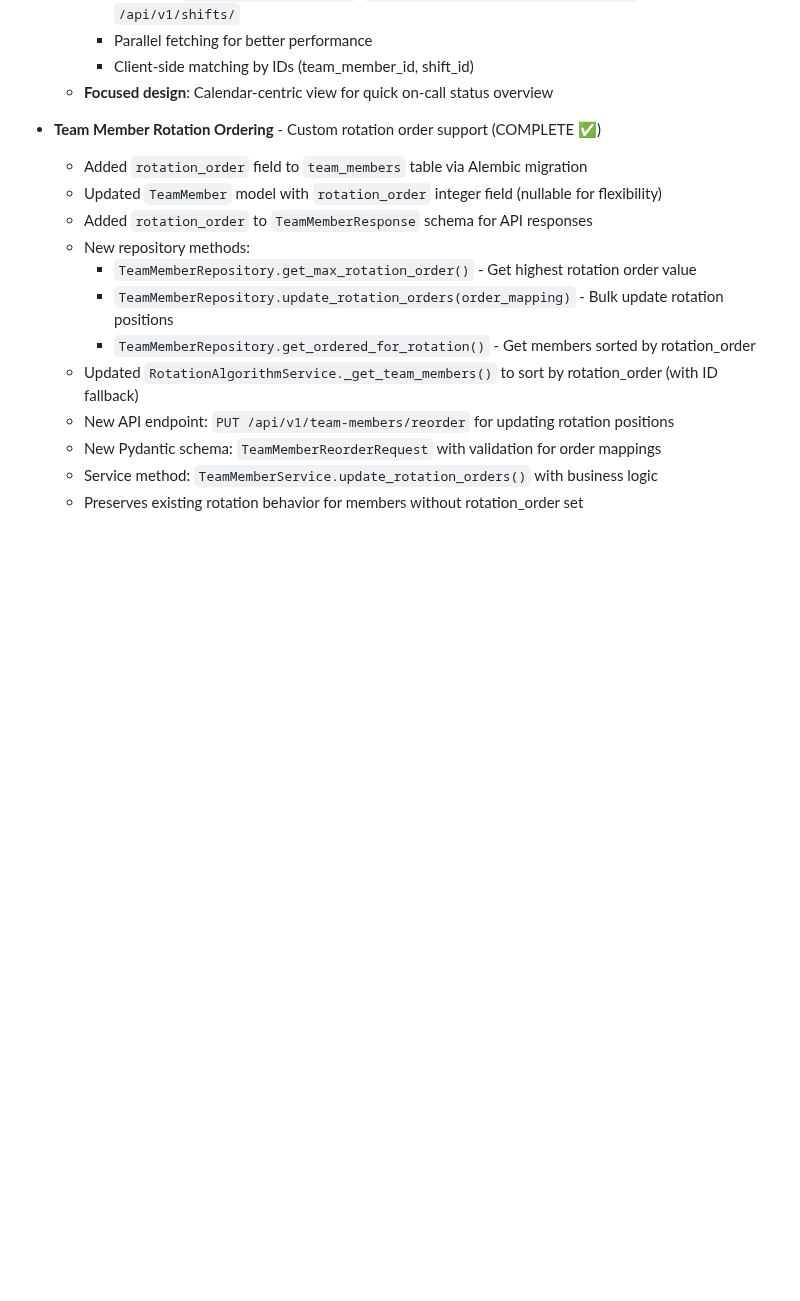
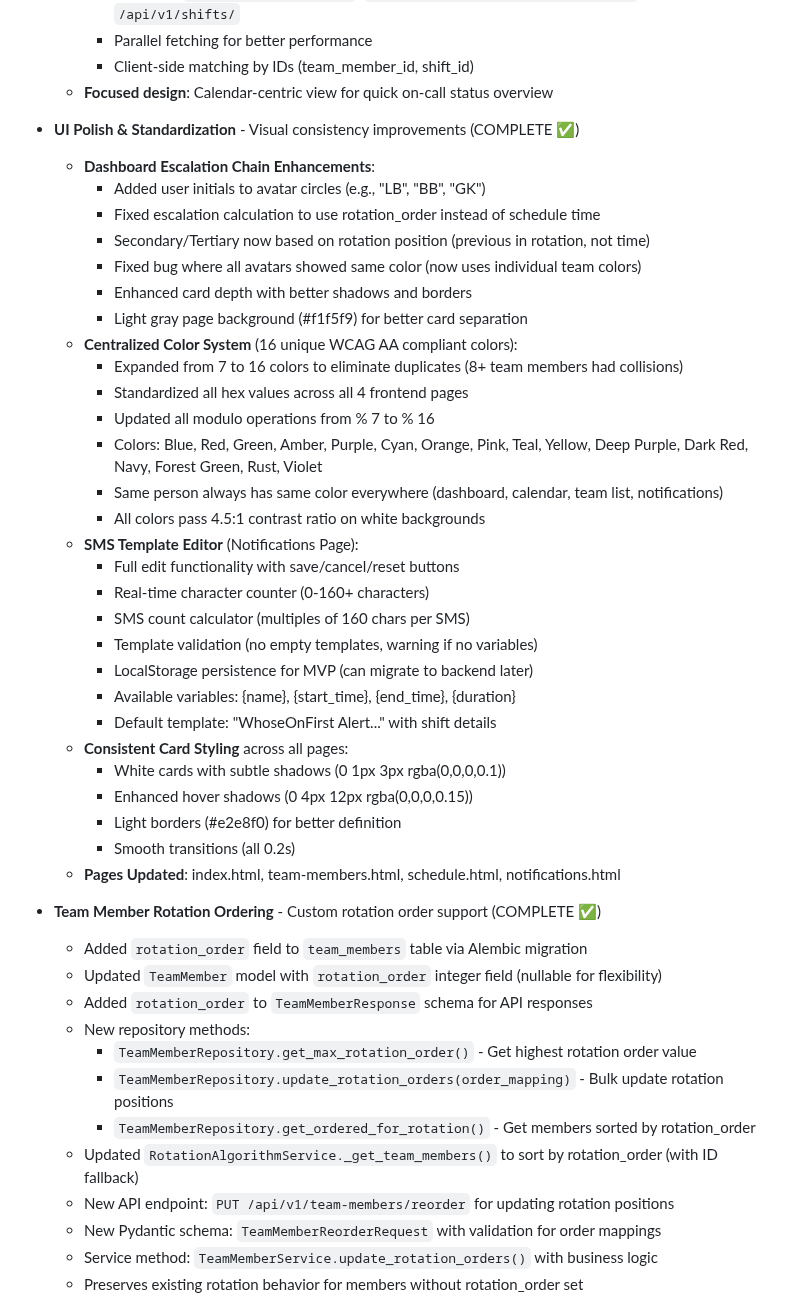
Before and after one commit to Lonnie-Bruton/WhoseOnFirst, a Markdown page: CHANGELOG.md, the part around the change. Drawn GitHub-style; blank space fills up the shorter version.

Commit message:
docs(changelog): document UI polish and standardization improvements
Add comprehensive documentation of tonight's UI improvements including:
- Dashboard escalation chain enhancements with initials and colors
- Centralized 16-color system across all pages
- SMS template editor functionality
- Consistent card styling and visual polish

🤖 Generated with [Claude Code](https://claude.com/claude-code)

Co-Authored-By: Claude <noreply@anthropic.com>

```diff
--- a/CHANGELOG.md
+++ b/CHANGELOG.md
@@ -162,6 +162,36 @@ and this project adheres to [Semantic Versioning](https://semver.org/spec/v2.0.0
     - Parallel fetching for better performance
     - Client-side matching by IDs (team_member_id, shift_id)
   - **Focused design**: Calendar-centric view for quick on-call status overview
+
+- **UI Polish & Standardization** - Visual consistency improvements (COMPLETE ✅)
+  - **Dashboard Escalation Chain Enhancements**:
+    - Added user initials to avatar circles (e.g., "LB", "BB", "GK")
+    - Fixed escalation calculation to use rotation_order instead of schedule time
+    - Secondary/Tertiary now based on rotation position (previous in rotation, not time)
+    - Fixed bug where all avatars showed same color (now uses individual team colors)
+    - Enhanced card depth with better shadows and borders
+    - Light gray page background (#f1f5f9) for better card separation
+  - **Centralized Color System** (16 unique WCAG AA compliant colors):
+    - Expanded from 7 to 16 colors to eliminate duplicates (8+ team members had collisions)
+    - Standardized all hex values across all 4 frontend pages
+    - Updated all modulo operations from % 7 to % 16
+    - Colors: Blue, Red, Green, Amber, Purple, Cyan, Orange, Pink, Teal, Yellow, Deep Purple, Dark Red, Navy, Forest Green, Rust, Violet
+    - Same person always has same color everywhere (dashboard, calendar, team list, notifications)
+    - All colors pass 4.5:1 contrast ratio on white backgrounds
+  - **SMS Template Editor** (Notifications Page):
+    - Full edit functionality with save/cancel/reset buttons
+    - Real-time character counter (0-160+ characters)
+    - SMS count calculator (multiples of 160 chars per SMS)
+    - Template validation (no empty templates, warning if no variables)
+    - LocalStorage persistence for MVP (can migrate to backend later)
+    - Available variables: {name}, {start_time}, {end_time}, {duration}
+    - Default template: "WhoseOnFirst Alert..." with shift details
+  - **Consistent Card Styling** across all pages:
+    - White cards with subtle shadows (0 1px 3px rgba(0,0,0,0.1))
+    - Enhanced hover shadows (0 4px 12px rgba(0,0,0,0.15))
+    - Light borders (#e2e8f0) for better definition
+    - Smooth transitions (all 0.2s)
+  - **Pages Updated**: index.html, team-members.html, schedule.html, notifications.html
 
 - **Team Member Rotation Ordering** - Custom rotation order support (COMPLETE ✅)
   - Added `rotation_order` field to `team_members` table via Alembic migration
```
